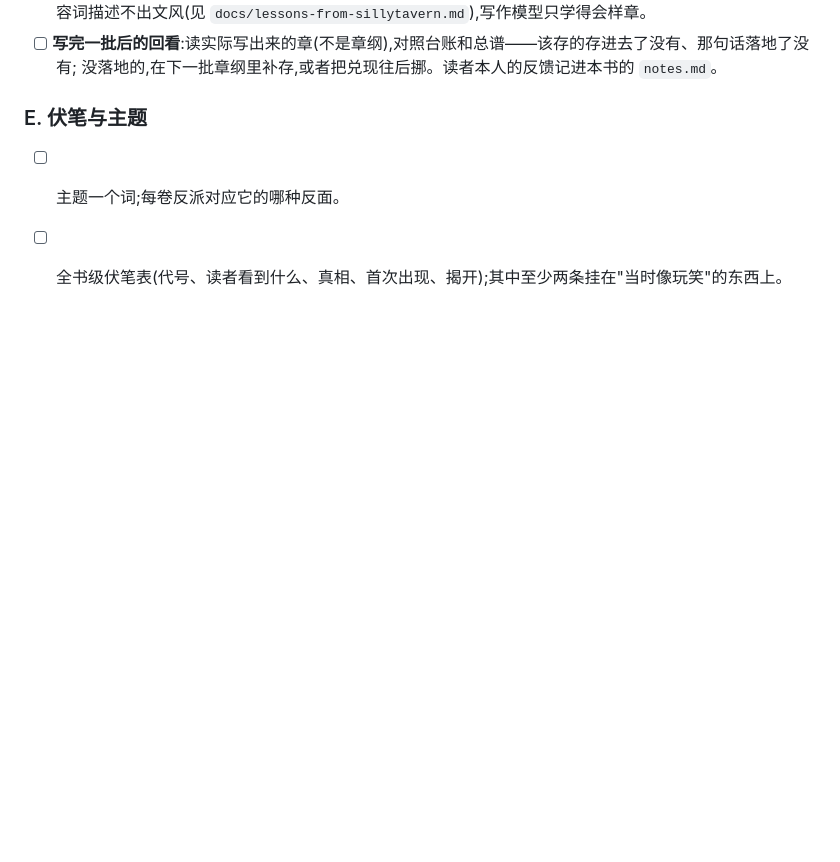
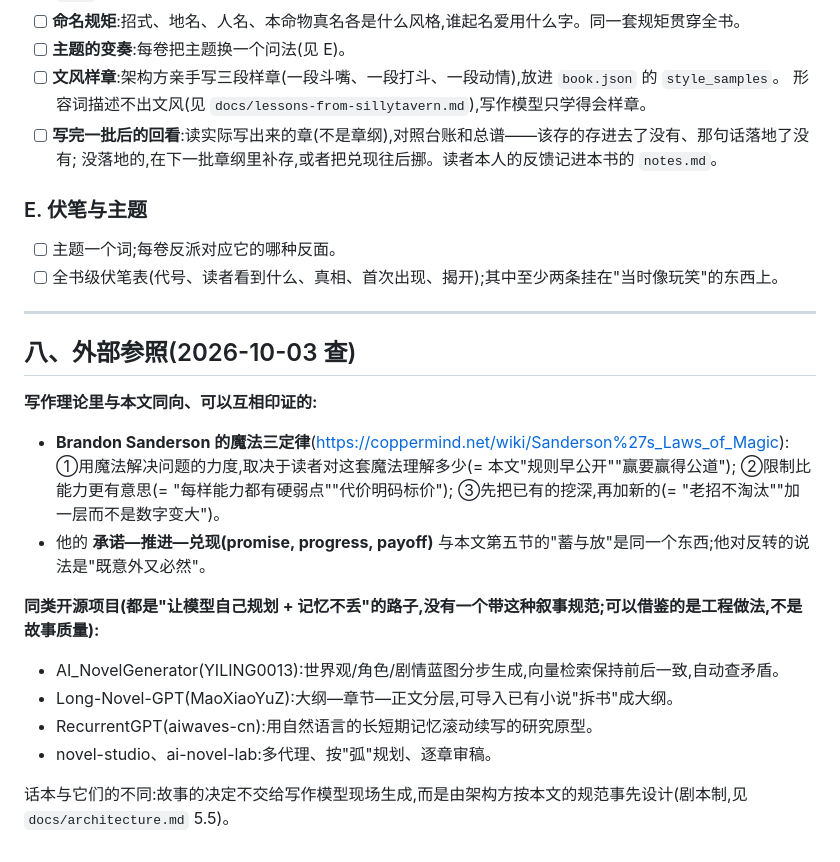
Before and after one commit to yoyoset/huaben, a Markdown page: docs/story-craft.md, the part around the change. GitHub-like rendering; blank space fills up the shorter version.

Commit message:
story-craft 加外部参照:Sanderson 三定律与承诺-推进-兑现;同类开源项目及与话本的区别
Co-Authored-By: Claude Opus 5.5 <noreply@anthropic.com>

```diff
--- a/docs/story-craft.md
+++ b/docs/story-craft.md
@@ -503,3 +503,24 @@
 ### E. 伏笔与主题
 - [ ] 主题一个词;每卷反派对应它的哪种反面。
 - [ ] 全书级伏笔表(代号、读者看到什么、真相、首次出现、揭开);其中至少两条挂在"当时像玩笑"的东西上。
+
+---
+
+## 八、外部参照(2026-10-03 查)
+
+**写作理论里与本文同向、可以互相印证的:**
+
+- **Brandon Sanderson 的魔法三定律**(https://coppermind.net/wiki/Sanderson%27s_Laws_of_Magic):
+  ①用魔法解决问题的力度,取决于读者对这套魔法理解多少(= 本文"规则早公开""赢要赢得公道");
+  ②限制比能力更有意思(= "每样能力都有硬弱点""代价明码标价");
+  ③先把已有的挖深,再加新的(= "老招不淘汰""加一层而不是数字变大")。
+- 他的 **承诺—推进—兑现(promise, progress, payoff)** 与本文第五节的"蓄与放"是同一个东西;他对反转的说法是"既意外又必然"。
+
+**同类开源项目(都是"让模型自己规划 + 记忆不丢"的路子,没有一个带这种叙事规范;可以借鉴的是工程做法,不是故事质量):**
+
+- AI_NovelGenerator(YILING0013):世界观/角色/剧情蓝图分步生成,向量检索保持前后一致,自动查矛盾。
+- Long-Novel-GPT(MaoXiaoYuZ):大纲—章节—正文分层,可导入已有小说"拆书"成大纲。
+- RecurrentGPT(aiwaves-cn):用自然语言的长短期记忆滚动续写的研究原型。
+- novel-studio、ai-novel-lab:多代理、按"弧"规划、逐章审稿。
+
+话本与它们的不同:故事的决定不交给写作模型现场生成,而是由架构方按本文的规范事先设计(剧本制,见 `docs/architecture.md` 5.5)。
```
